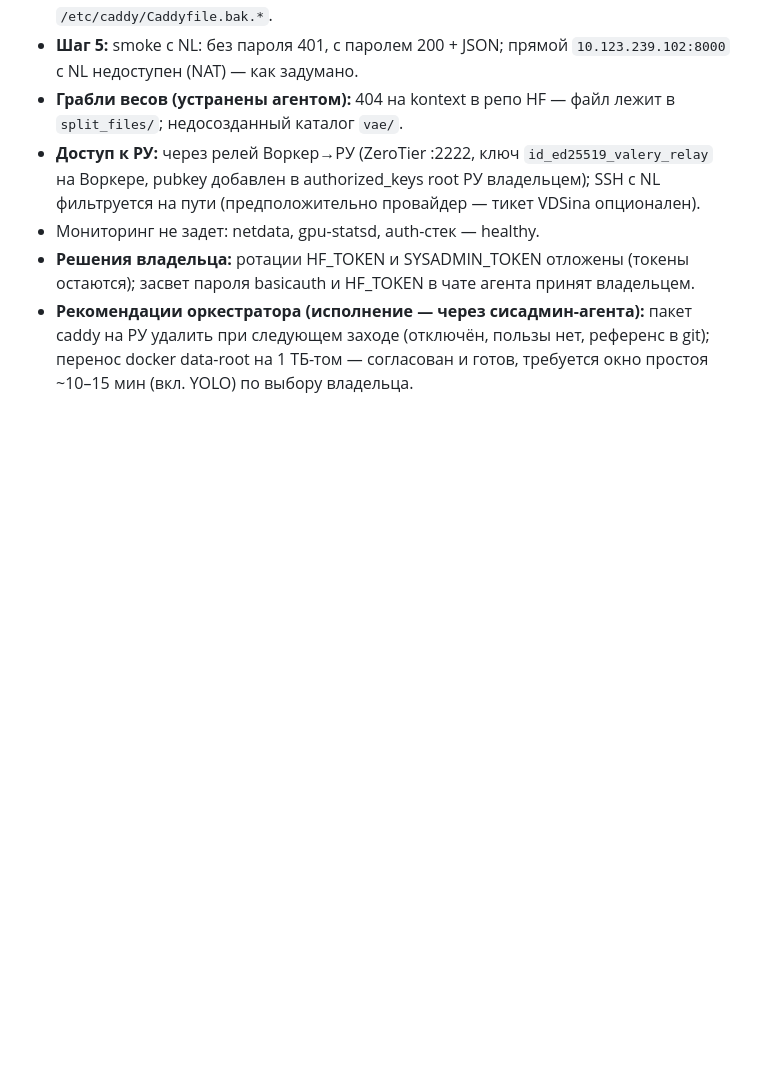
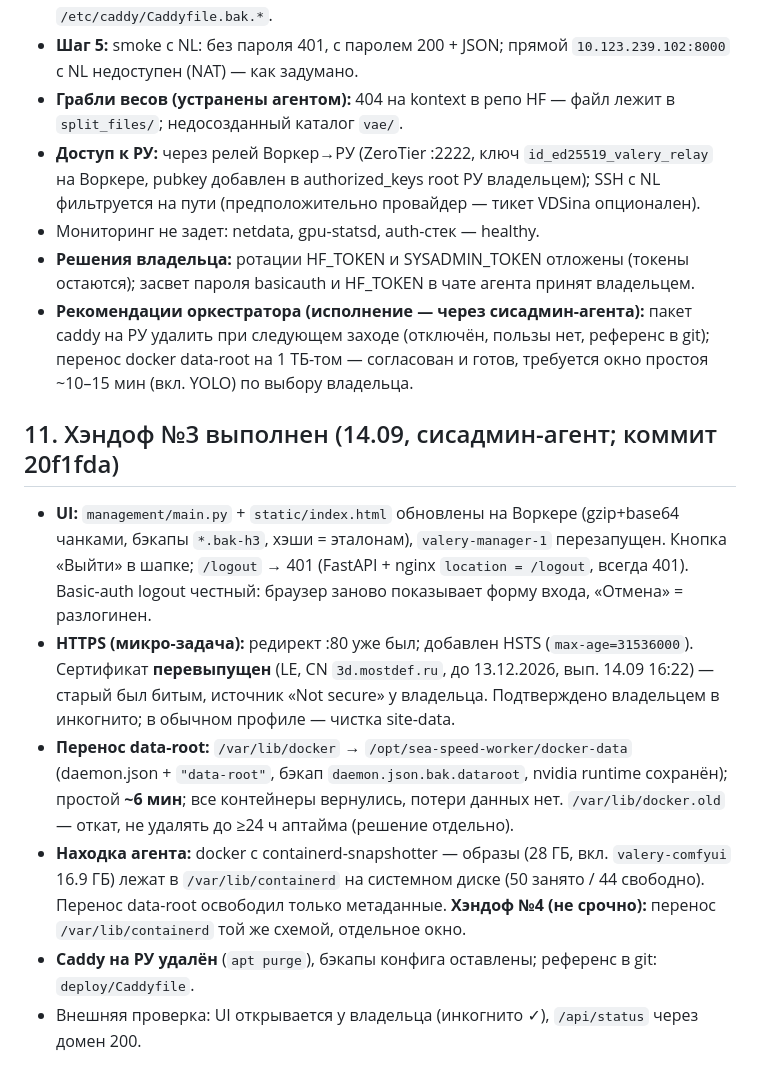
Before and after one commit to MostDef2000/content, a Markdown page: AUDIT.md, the part around the change. Rendered like a GitHub page; blank space fills up the shorter version.

Commit message:
Record handoff #3 in AUDIT §11: logout UI, cert re-issue, data-root migration, caddy removal

```diff
--- a/AUDIT.md
+++ b/AUDIT.md
@@ -93,3 +93,11 @@
 - Мониторинг не задет: netdata, gpu-statsd, auth-стек — healthy.
 - **Решения владельца:** ротации HF_TOKEN и SYSADMIN_TOKEN отложены (токены остаются); засвет пароля basicauth и HF_TOKEN в чате агента принят владельцем.
 - **Рекомендации оркестратора (исполнение — через сисадмин-агента):** пакет caddy на РУ удалить при следующем заходе (отключён, пользы нет, референс в git); перенос docker data-root на 1 ТБ-том — согласован и готов, требуется окно простоя ~10–15 мин (вкл. YOLO) по выбору владельца.
+
+## 11. Хэндоф №3 выполнен (14.09, сисадмин-агент; коммит 20f1fda)
+- **UI:** `management/main.py` + `static/index.html` обновлены на Воркере (gzip+base64 чанками, бэкапы `*.bak-h3`, хэши = эталонам), `valery-manager-1` перезапущен. Кнопка «Выйти» в шапке; `/logout` → 401 (FastAPI + nginx `location = /logout`, всегда 401). Basic-auth logout честный: браузер заново показывает форму входа, «Отмена» = разлогинен.
+- **HTTPS (микро-задача):** редирект :80 уже был; добавлен HSTS (`max-age=31536000`). Сертификат **перевыпущен** (LE, CN `3d.mostdef.ru`, до 13.12.2026, вып. 14.09 16:22) — старый был битым, источник «Not secure» у владельца. Подтверждено владельцем в инкогнито; в обычном профиле — чистка site-data.
+- **Перенос data-root:** `/var/lib/docker` → `/opt/sea-speed-worker/docker-data` (daemon.json + `"data-root"`, бэкап `daemon.json.bak.dataroot`, nvidia runtime сохранён); простой **~6 мин**; все контейнеры вернулись, потери данных нет. `/var/lib/docker.old` — откат, не удалять до ≥24 ч аптайма (решение отдельно).
+- **Находка агента:** docker с containerd-snapshotter — образы (28 ГБ, вкл. `valery-comfyui` 16.9 ГБ) лежат в `/var/lib/containerd` на системном диске (50 занято / 44 свободно). Перенос data-root освободил только метаданные. **Хэндоф №4 (не срочно):** перенос `/var/lib/containerd` той же схемой, отдельное окно.
+- **Caddy на РУ удалён** (`apt purge`), бэкапы конфига оставлены; референс в git: `deploy/Caddyfile`.
+- Внешняя проверка: UI открывается у владельца (инкогнито ✓), `/api/status` через домен 200.
```
